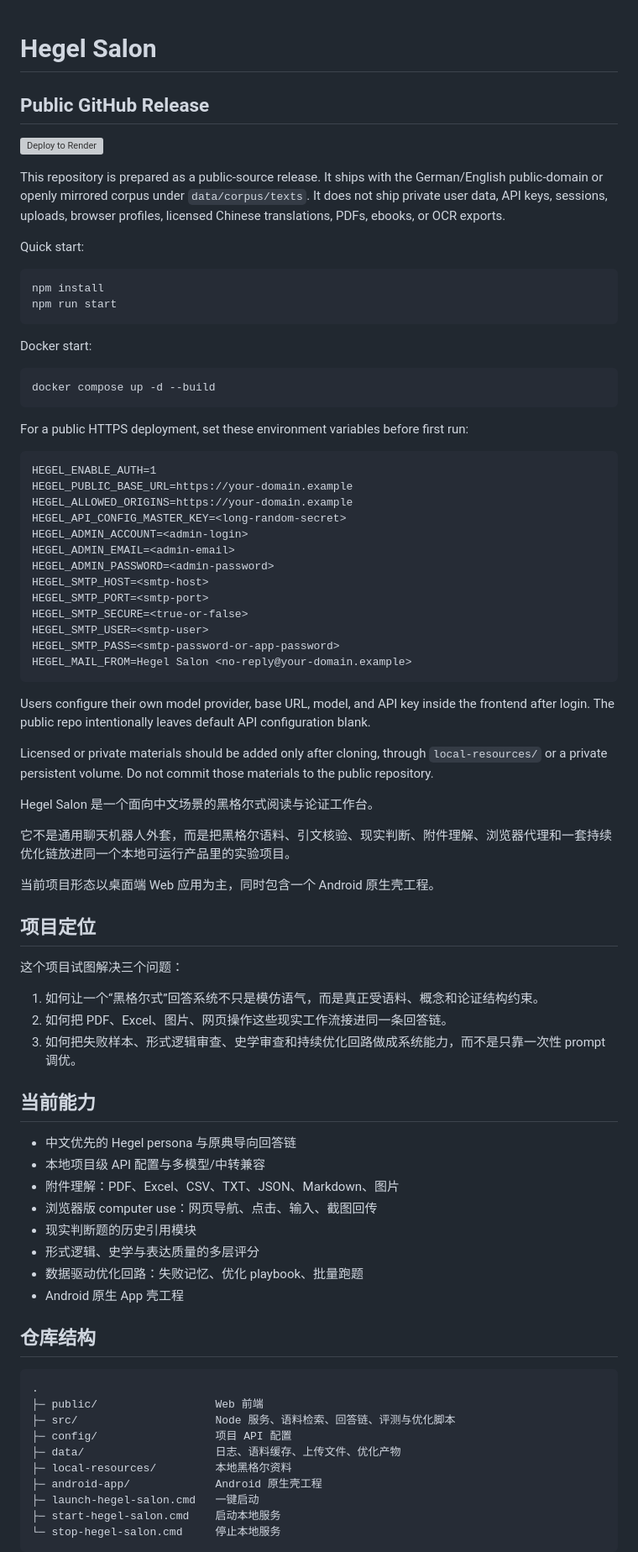
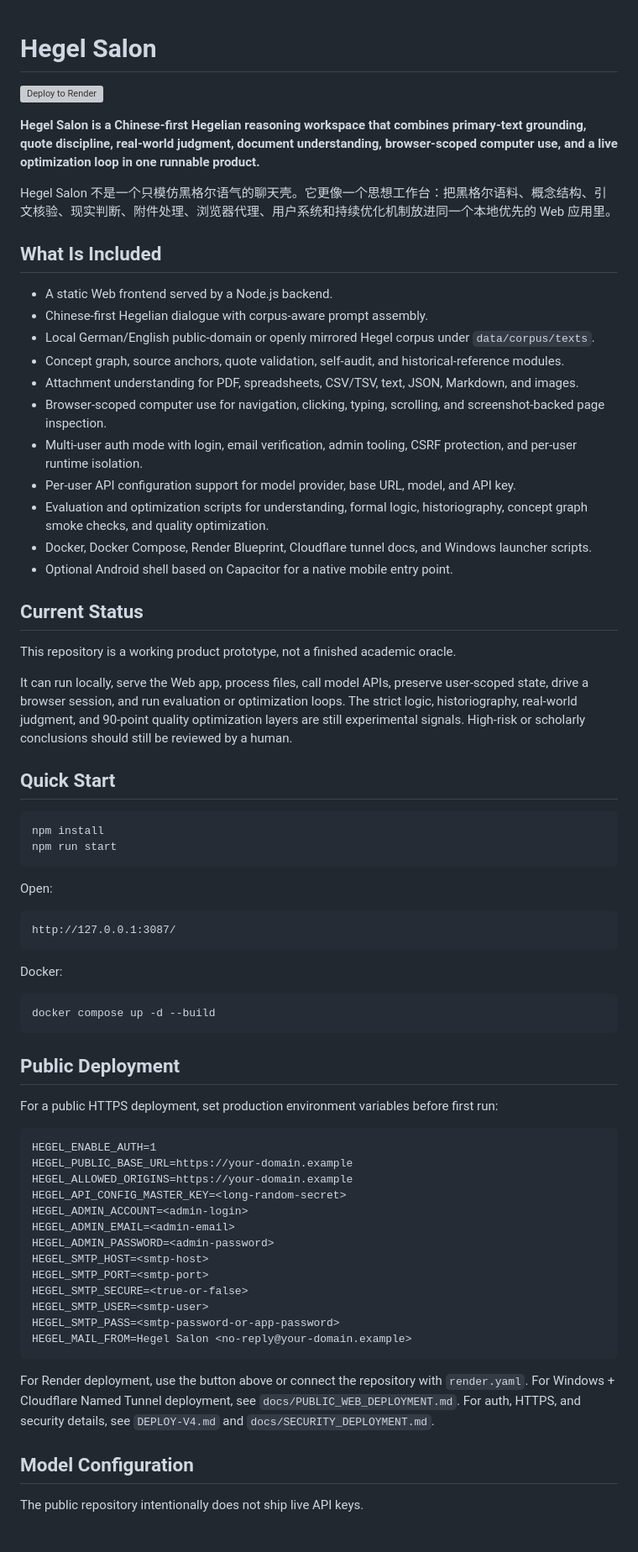
Before and after one commit to wzn1118/hegel-salon, a Markdown page: README.md, the part around one of its changes. Shown at 84% size. GitHub-like rendering; grey boxes are pictures that could not be loaded.

Commit message:
Update GitHub README overview

````diff
--- a/README.md
+++ b/README.md
@@ -1,28 +1,53 @@
 # Hegel Salon
-
-## Public GitHub Release
 
 [![Deploy to Render](https://render.com/images/deploy-to-render-button.svg)](https://render.com/deploy?repo=https://github.com/wzn1118/hegel-salon)
 
-This repository is prepared as a public-source release. It ships with the
-German/English public-domain or openly mirrored corpus under `data/corpus/texts`.
-It does not ship private user data, API keys, sessions, uploads, browser profiles,
-licensed Chinese translations, PDFs, ebooks, or OCR exports.
+**Hegel Salon is a Chinese-first Hegelian reasoning workspace that combines primary-text grounding, quote discipline, real-world judgment, document understanding, browser-scoped computer use, and a live optimization loop in one runnable product.**
 
-Quick start:
+Hegel Salon 不是一个只模仿黑格尔语气的聊天壳。它更像一个思想工作台：把黑格尔语料、概念结构、引文核验、现实判断、附件处理、浏览器代理、用户系统和持续优化机制放进同一个本地优先的 Web 应用里。
+
+## What Is Included
+
+- A static Web frontend served by a Node.js backend.
+- Chinese-first Hegelian dialogue with corpus-aware prompt assembly.
+- Local German/English public-domain or openly mirrored Hegel corpus under `data/corpus/texts`.
+- Concept graph, source anchors, quote validation, self-audit, and historical-reference modules.
+- Attachment understanding for PDF, spreadsheets, CSV/TSV, text, JSON, Markdown, and images.
+- Browser-scoped computer use for navigation, clicking, typing, scrolling, and screenshot-backed page inspection.
+- Multi-user auth mode with login, email verification, admin tooling, CSRF protection, and per-user runtime isolation.
+- Per-user API configuration support for model provider, base URL, model, and API key.
+- Evaluation and optimization scripts for understanding, formal logic, historiography, concept graph smoke checks, and quality optimization.
+- Docker, Docker Compose, Render Blueprint, Cloudflare tunnel docs, and Windows launcher scripts.
+- Optional Android shell based on Capacitor for a native mobile entry point.
+
+## Current Status
+
+This repository is a working product prototype, not a finished academic oracle.
+
+It can run locally, serve the Web app, process files, call model APIs, preserve user-scoped state, drive a browser session, and run evaluation or optimization loops. The strict logic, historiography, real-world judgment, and 90-point quality optimization layers are still experimental signals. High-risk or scholarly conclusions should still be reviewed by a human.
+
+## Quick Start
 
 ```bash
 npm install
 npm run start
 ```
 
-Docker start:
+Open:
+
+```text
+http://127.0.0.1:3087/
+```
+
+Docker:
 
 ```bash
 docker compose up -d --build
 ```
 
-For a public HTTPS deployment, set these environment variables before first run:
+## Public Deployment
+
+For a public HTTPS deployment, set production environment variables before first run:
 
 ```text
 HEGEL_ENABLE_AUTH=1
@@ -40,51 +65,11 @@ HEGEL_SMTP_PASS=<smtp-password-or-app-password>
 HEGEL_MAIL_FROM=Hegel Salon <no-reply@your-domain.example>
 ```
 
-Users configure their own model provider, base URL, model, and API key inside
-the frontend after login. The public repo intentionally leaves default API
-configuration blank.
+For Render deployment, use the button above or connect the repository with `render.yaml`.
+For Windows + Cloudflare Named Tunnel deployment, see `docs/PUBLIC_WEB_DEPLOYMENT.md`.
+For auth, HTTPS, and security details, see `DEPLOY-V4.md` and `docs/SECURITY_DEPLOYMENT.md`.
 
-Licensed or private materials should be added only after cloning, through
-`local-resources/` or a private persistent volume. Do not commit those materials
-to the public repository.
+## Model Configuration
 
-Hegel Salon 是一个面向中文场景的黑格尔式阅读与论证工作台。
+The public repository intentionally does not ship live API keys.
 
-它不是通用聊天机器人外套，而是把黑格尔语料、引文核验、现实判断、附件理解、浏览器代理和一套持续优化链放进同一个本地可运行产品里的实验项目。
-
-当前项目形态以桌面端 Web 应用为主，同时包含一个 Android 原生壳工程。
-
-## 项目定位
-
-这个项目试图解决三个问题：
-
-1. 如何让一个“黑格尔式”回答系统不只是模仿语气，而是真正受语料、概念和论证结构约束。
-2. 如何把 PDF、Excel、图片、网页操作这些现实工作流接进同一条回答链。
-3. 如何把失败样本、形式逻辑审查、史学审查和持续优化回路做成系统能力，而不是只靠一次性 prompt 调优。
-
-## 当前能力
-
-- 中文优先的 Hegel persona 与原典导向回答链
-- 本地项目级 API 配置与多模型/中转兼容
-- 附件理解：PDF、Excel、CSV、TXT、JSON、Markdown、图片
-- 浏览器版 computer use：网页导航、点击、输入、截图回传
-- 现实判断题的历史引用模块
-- 形式逻辑、史学与表达质量的多层评分
-- 数据驱动优化回路：失败记忆、优化 playbook、批量跑题
-- Android 原生 App 壳工程
-
-## 仓库结构
-
-```text
-.
-├─ public/                  Web 前端
-├─ src/                     Node 服务、语料检索、回答链、评测与优化脚本
-├─ config/                  项目 API 配置
-├─ data/                    日志、语料缓存、上传文件、优化产物
-├─ local-resources/         本地黑格尔资料
-├─ android-app/             Android 原生壳工程
-├─ launch-hegel-salon.cmd   一键启动
-├─ start-hegel-salon.cmd    启动本地服务
-└─ stop-hegel-salon.cmd     停止本地服务
-```
-
````
Also changed, not shown: other parts of README.md (+90 -163 lines).
